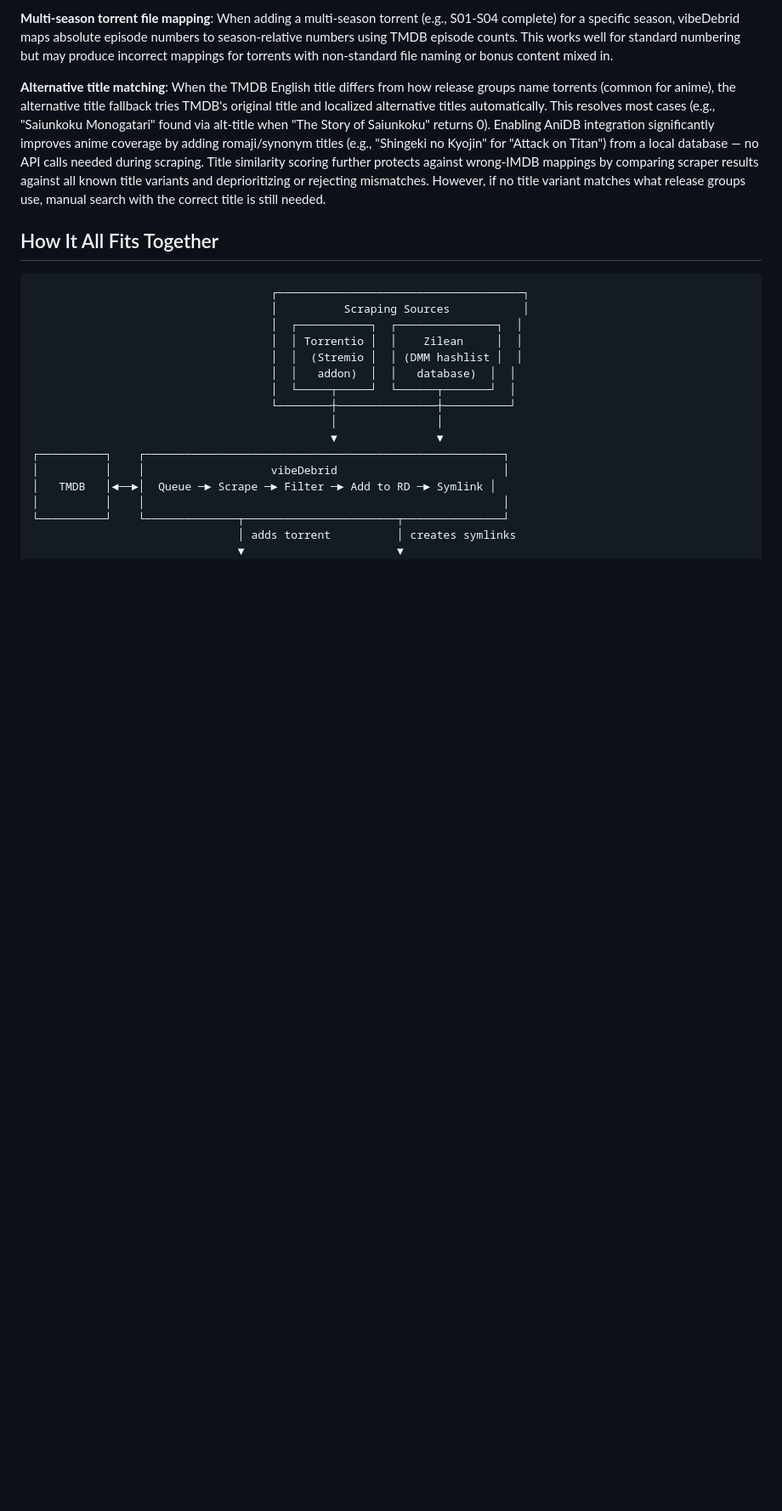
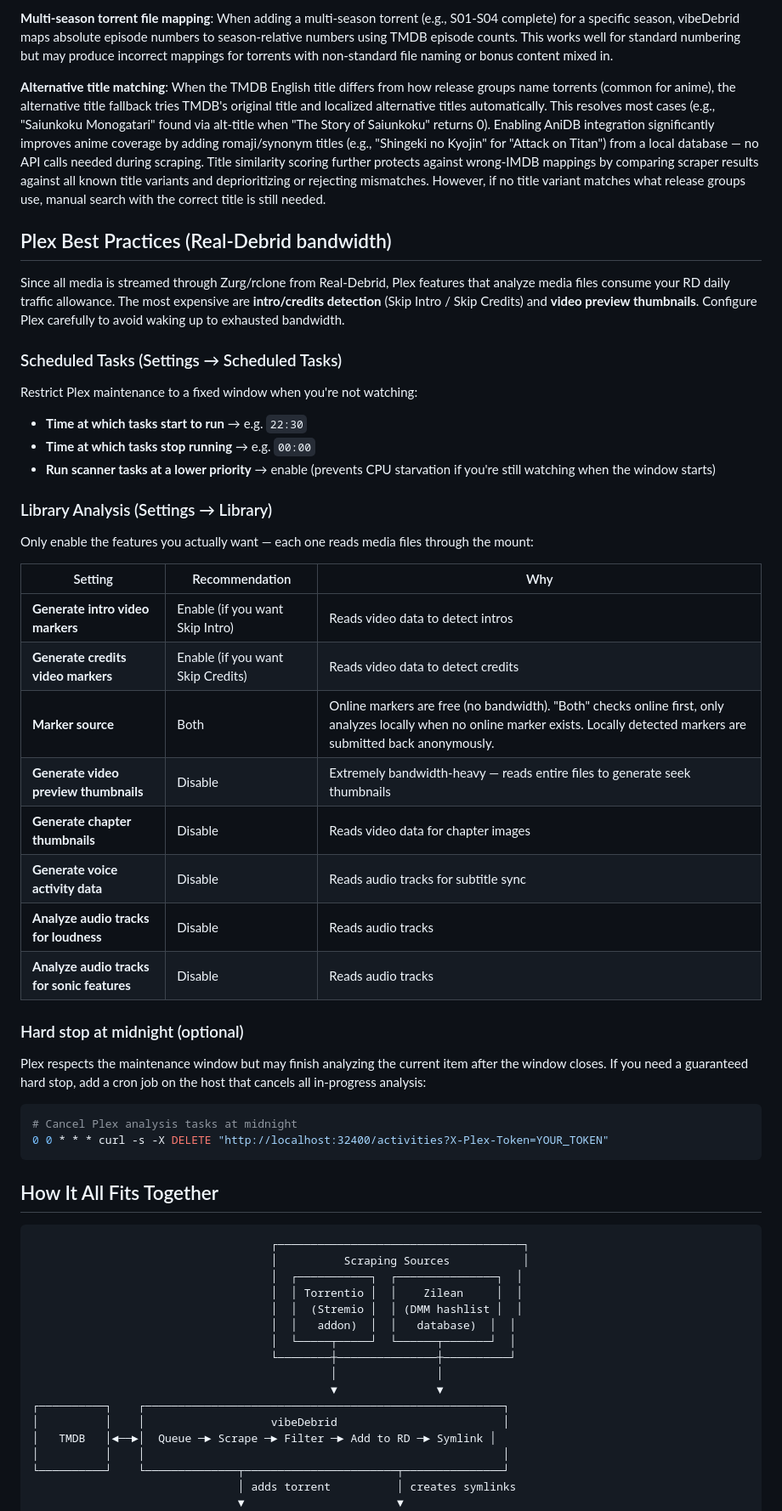
Before and after one commit to vibeMonarch/vibeDebrid, a Markdown page: README.md, the part around the change. Shown at 85% size. Drawn GitHub-style; blank space fills up the shorter version.

Commit message:
Add Plex best practices section to README
Document bandwidth-safe Plex settings for Real-Debrid setups:
- Scheduled tasks maintenance window (restrict analysis to off-hours)
- Library analysis settings table (enable/disable recommendations)
- Optional cron hard-stop for guaranteed analysis cancellation

Co-Authored-By: Claude Opus 4.6 (1M context) <noreply@anthropic.com>

````diff
--- a/README.md
+++ b/README.md
@@ -115,6 +115,42 @@ vibeDebrid manages a queue of wanted media. For each item, it scrapes torrent me
 **Multi-season torrent file mapping**: When adding a multi-season torrent (e.g., S01-S04 complete) for a specific season, vibeDebrid maps absolute episode numbers to season-relative numbers using TMDB episode counts. This works well for standard numbering but may produce incorrect mappings for torrents with non-standard file naming or bonus content mixed in.
 
 **Alternative title matching**: When the TMDB English title differs from how release groups name torrents (common for anime), the alternative title fallback tries TMDB's original title and localized alternative titles automatically. This resolves most cases (e.g., "Saiunkoku Monogatari" found via alt-title when "The Story of Saiunkoku" returns 0). Enabling AniDB integration significantly improves anime coverage by adding romaji/synonym titles (e.g., "Shingeki no Kyojin" for "Attack on Titan") from a local database — no API calls needed during scraping. Title similarity scoring further protects against wrong-IMDB mappings by comparing scraper results against all known title variants and deprioritizing or rejecting mismatches. However, if no title variant matches what release groups use, manual search with the correct title is still needed.
+
+## Plex Best Practices (Real-Debrid bandwidth)
+
+Since all media is streamed through Zurg/rclone from Real-Debrid, Plex features that analyze media files consume your RD daily traffic allowance. The most expensive are **intro/credits detection** (Skip Intro / Skip Credits) and **video preview thumbnails**. Configure Plex carefully to avoid waking up to exhausted bandwidth.
+
+### Scheduled Tasks (Settings → Scheduled Tasks)
+
+Restrict Plex maintenance to a fixed window when you're not watching:
+
+- **Time at which tasks start to run** → e.g. `22:30`
+- **Time at which tasks stop running** → e.g. `00:00`
+- **Run scanner tasks at a lower priority** → enable (prevents CPU starvation if you're still watching when the window starts)
+
+### Library Analysis (Settings → Library)
+
+Only enable the features you actually want — each one reads media files through the mount:
+
+| Setting | Recommendation | Why |
+|---------|---------------|-----|
+| **Generate intro video markers** | Enable (if you want Skip Intro) | Reads video data to detect intros |
+| **Generate credits video markers** | Enable (if you want Skip Credits) | Reads video data to detect credits |
+| **Marker source** | Both | Online markers are free (no bandwidth). "Both" checks online first, only analyzes locally when no online marker exists. Locally detected markers are submitted back anonymously. |
+| **Generate video preview thumbnails** | Disable | Extremely bandwidth-heavy — reads entire files to generate seek thumbnails |
+| **Generate chapter thumbnails** | Disable | Reads video data for chapter images |
+| **Generate voice activity data** | Disable | Reads audio tracks for subtitle sync |
+| **Analyze audio tracks for loudness** | Disable | Reads audio tracks |
+| **Analyze audio tracks for sonic features** | Disable | Reads audio tracks |
+
+### Hard stop at midnight (optional)
+
+Plex respects the maintenance window but may finish analyzing the current item after the window closes. If you need a guaranteed hard stop, add a cron job on the host that cancels all in-progress analysis:
+
+```bash
+# Cancel Plex analysis tasks at midnight
+0 0 * * * curl -s -X DELETE "http://localhost:32400/activities?X-Plex-Token=YOUR_TOKEN"
+```
 
 ## How It All Fits Together
 
````
